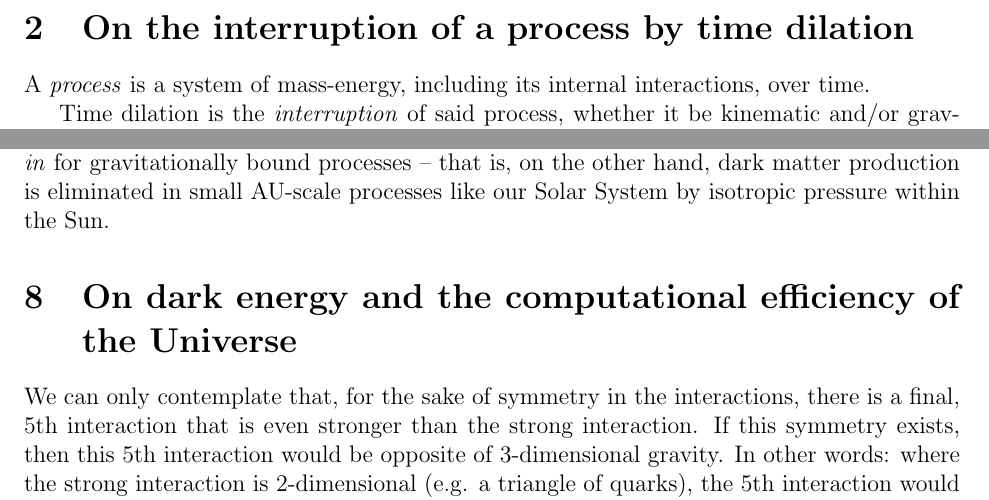
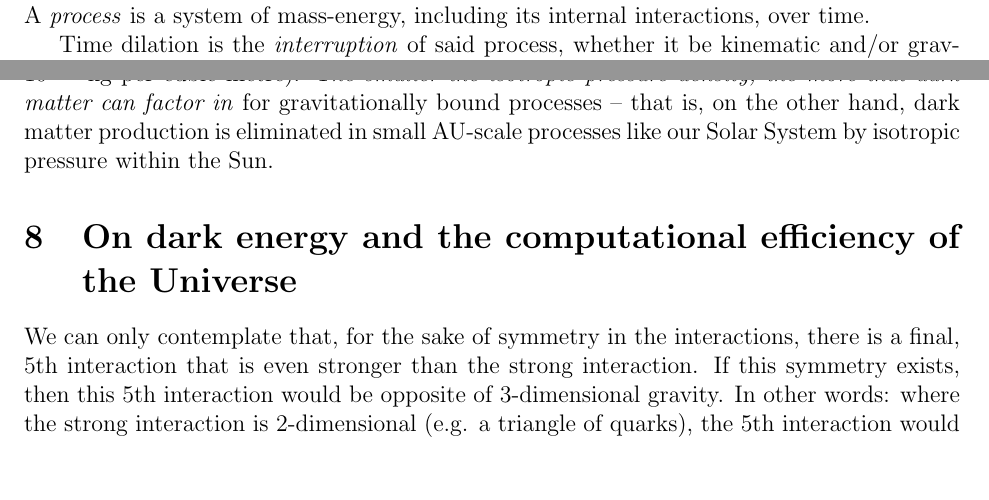
Before and after one commit to sjhalayka/papers, a LaTeX paper (anisotropic gravitation/bezier_escape.tex): two parts of pages 2 and 6 of 8, joined at a grey line, cut at the place of the change, the shorter picture padded with empty space. Compiled offline with pdfLaTeX.

Commit message:
Add files via upload

```diff
--- a/anisotropic gravitation/bezier_escape.tex
+++ b/anisotropic gravitation/bezier_escape.tex
@@ -266,10 +266,8 @@ It's impossible to deny: the simulated Universe looks very much like ant trails,
 See Figs. 1, 2, and 3.
 
 It should be noted that for processes bound by all four known interactions (e.g. gravity, weak, electromagnetic, and strong), such as protoplanetary disks, or stars, there is practically no dark matter to be found, because the emission of gravitons is so very close to being isotropic due to the isotropic nature of the other three interactions.
-%For the Solar system -- which was once a protoplanetary disk -- the overall mass distribution has become too sparse to form any appreciable amount of anisotropic gravitation in the Sun.
-%This is to say that Newton's isotropic theory of gravitation still very closely applies, for the relatively small AU-scale cases where dark matter practically need not be factored in.
 Note that the mass-energy density of the Sun (e.g. $1408$ kg per cubic metre) -- a highly {\textit{pressurized}} process -- is quite large when compared to a practically pressure-free dust such as the Galaxy (e.g. $10^{-26}$ kg per cubic metre).
-{\textit{The smaller the pressure density, the more that dark matter can factor in}} for gravitationally bound processes -- that is, on the other hand, dark matter production is eliminated in small AU-scale processes like our Solar System by isotropic pressure within the Sun.
+{\textit{The smaller the isotropic pressure density, the more that dark matter can factor in}} for gravitationally bound processes -- that is, on the other hand, dark matter production is eliminated in small AU-scale processes like our Solar System by isotropic pressure within the Sun.
 
 
 
```
Also changed, not shown: anisotropic gravitation/bezier_escape.pdf, anisotropic gravitation/bezier_escape.tex (2 more changed lines).
